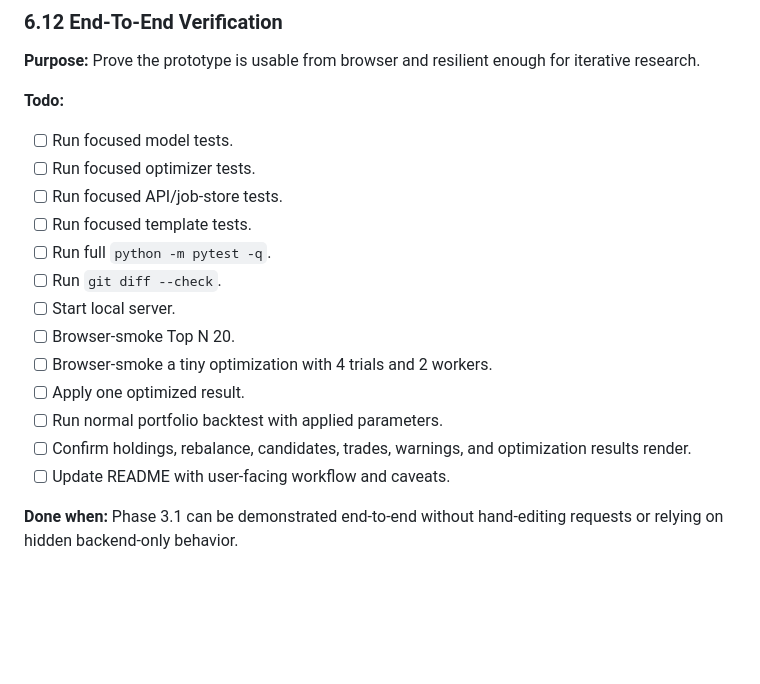
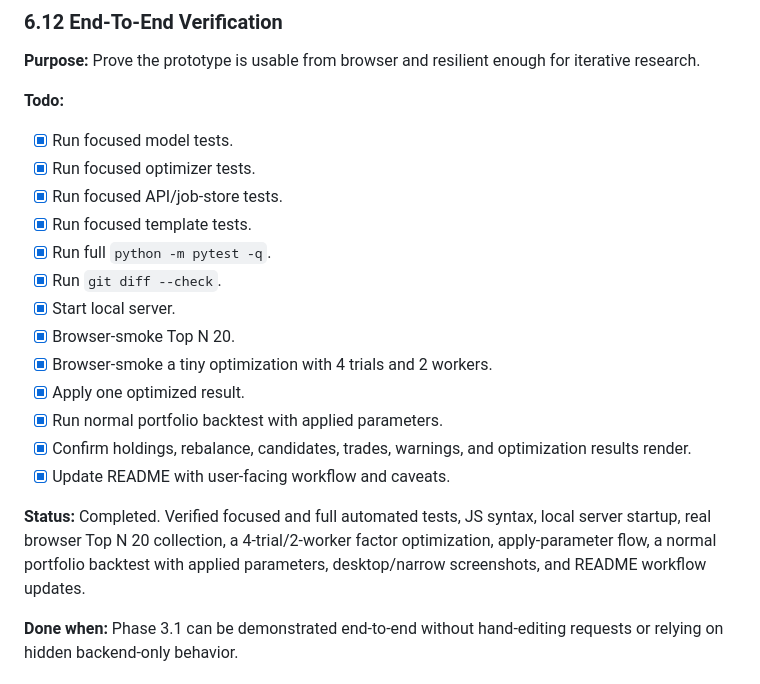
Before and after one commit to wanbo432503/backtest, a Markdown page: docs/plans/2026-07-08-phase-3-1-factor-optimization-parallel-backtest.md, the part around one of its changes. Rendered like a GitHub page; blank space fills up the shorter version.

```diff
--- a/docs/plans/2026-07-08-phase-3-1-factor-optimization-parallel-backtest.md
+++ b/docs/plans/2026-07-08-phase-3-1-factor-optimization-parallel-backtest.md
@@ -495,19 +495,21 @@ This section is the engineering-level checklist for the Phase 3.1 transformation
 
 **Todo:**
 
-- [ ] Run focused model tests.
-- [ ] Run focused optimizer tests.
-- [ ] Run focused API/job-store tests.
-- [ ] Run focused template tests.
-- [ ] Run full `python -m pytest -q`.
-- [ ] Run `git diff --check`.
-- [ ] Start local server.
-- [ ] Browser-smoke Top N 20.
-- [ ] Browser-smoke a tiny optimization with 4 trials and 2 workers.
-- [ ] Apply one optimized result.
-- [ ] Run normal portfolio backtest with applied parameters.
-- [ ] Confirm holdings, rebalance, candidates, trades, warnings, and optimization results render.
-- [ ] Update README with user-facing workflow and caveats.
+- [x] Run focused model tests.
+- [x] Run focused optimizer tests.
+- [x] Run focused API/job-store tests.
+- [x] Run focused template tests.
+- [x] Run full `python -m pytest -q`.
+- [x] Run `git diff --check`.
+- [x] Start local server.
+- [x] Browser-smoke Top N 20.
+- [x] Browser-smoke a tiny optimization with 4 trials and 2 workers.
+- [x] Apply one optimized result.
+- [x] Run normal portfolio backtest with applied parameters.
+- [x] Confirm holdings, rebalance, candidates, trades, warnings, and optimization results render.
+- [x] Update README with user-facing workflow and caveats.
+
+**Status:** Completed. Verified focused and full automated tests, JS syntax, local server startup, real browser Top N 20 collection, a 4-trial/2-worker factor optimization, apply-parameter flow, a normal portfolio backtest with applied parameters, desktop/narrow screenshots, and README workflow updates.
 
 **Done when:** Phase 3.1 can be demonstrated end-to-end without hand-editing requests or relying on hidden backend-only behavior.
 
```
Also changed, not shown: other parts of docs/plans/2026-07-08-phase-3-1-factor-optimization-parallel-backtest.md (+11 -11 lines), README.md (+74 -13 lines).
